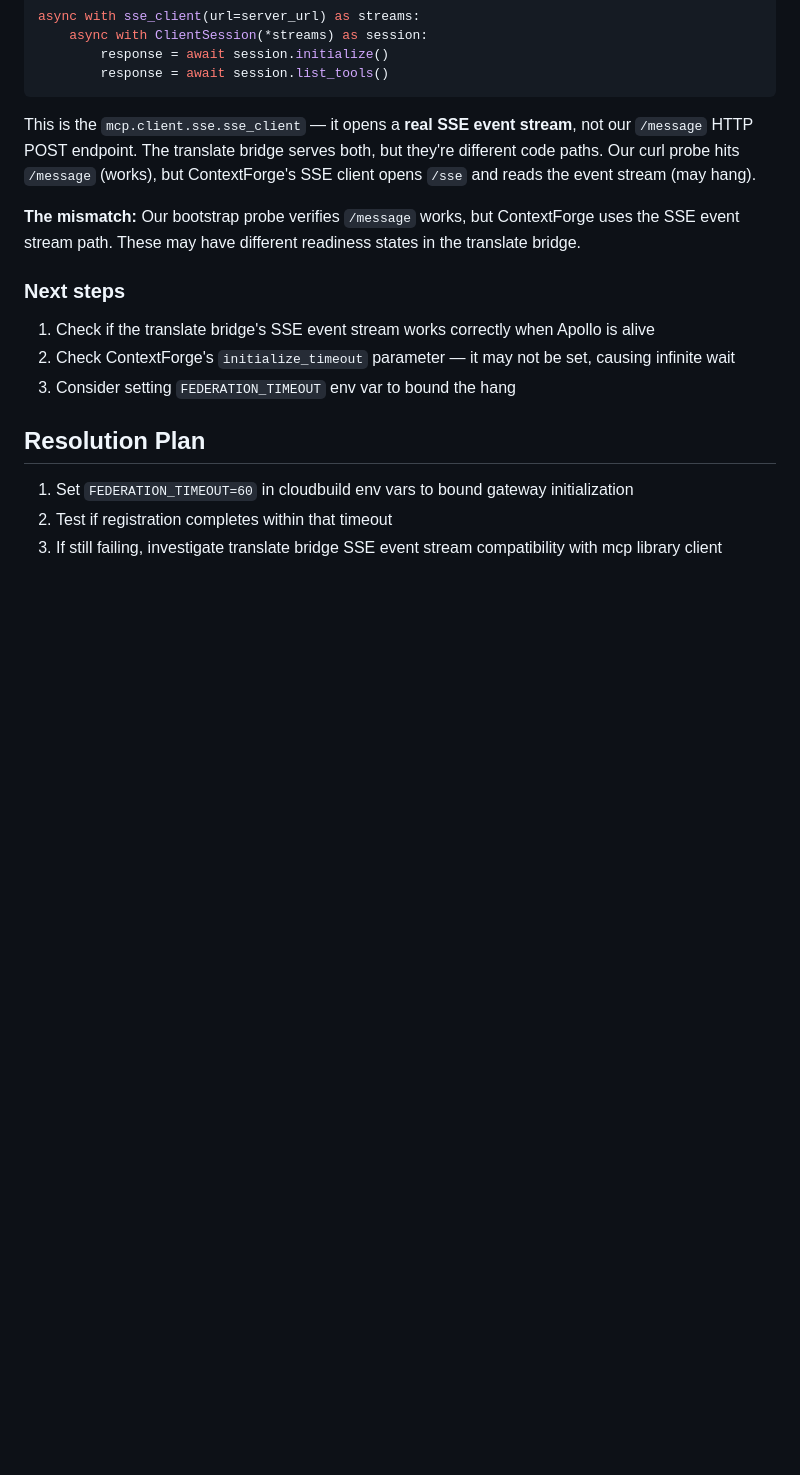
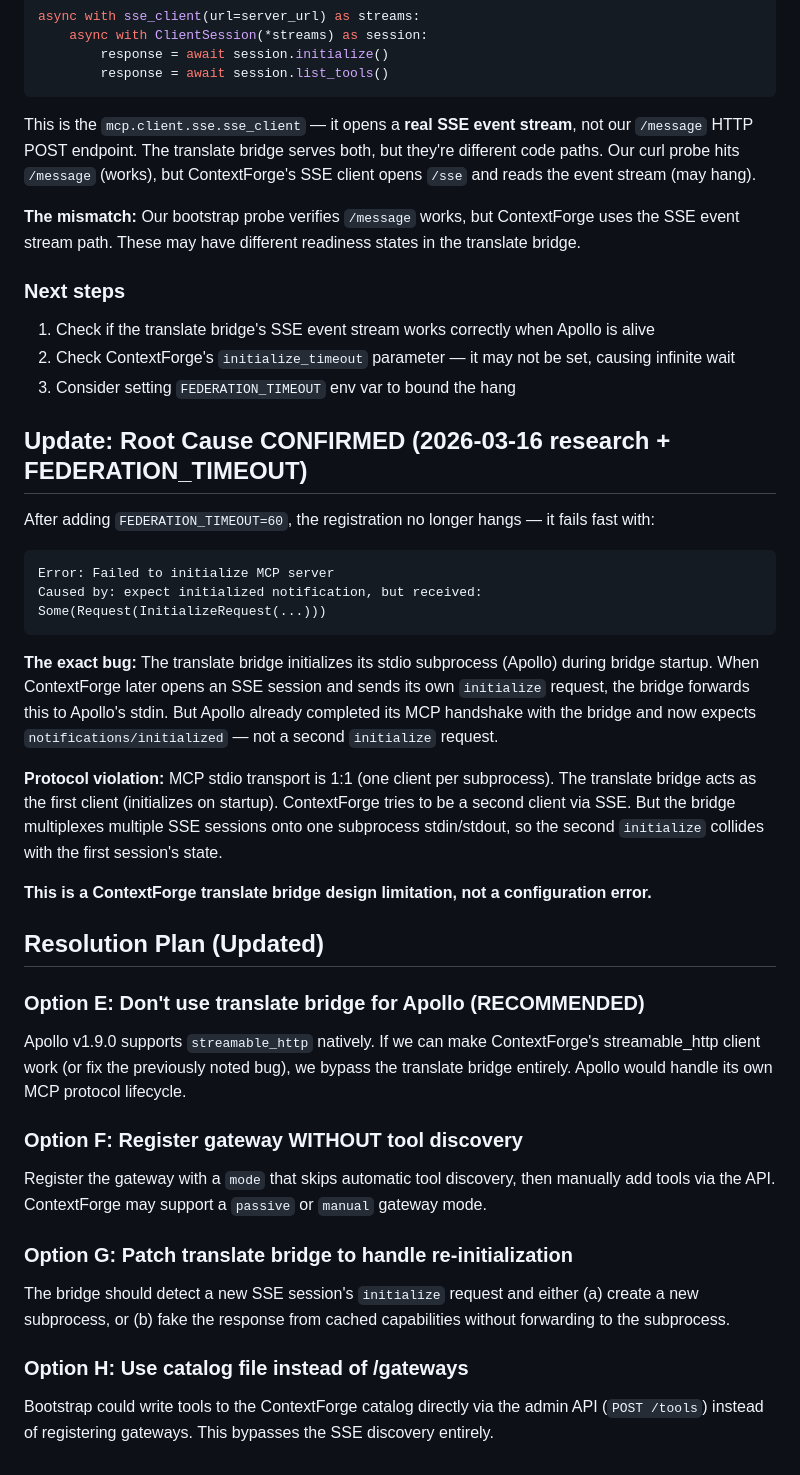
Before and after one commit to junlin3012/fluid-intelligence, a Markdown page: docs/issues/001-translate-bridge-readiness-gap.md, the part around the change. Drawn GitHub-style; blank space fills up the shorter version.

Commit message:
docs: Issue #001 root cause confirmed — MCP double-initialize on translate bridge
The translate bridge initializes its subprocess on startup, then
ContextForge sends a second initialize via SSE. Apollo rejects:
"expect initialized notification, but received InitializeRequest".
This is a protocol mismatch: MCP stdio is 1:1 but translate
multiplexes SSE sessions onto one subprocess.

Co-Authored-By: Claude Opus 4.6 (1M context) <noreply@anthropic.com>

````diff
--- a/docs/issues/001-translate-bridge-readiness-gap.md
+++ b/docs/issues/001-translate-bridge-readiness-gap.md
@@ -101,8 +101,31 @@ This is the `mcp.client.sse.sse_client` — it opens a **real SSE event stream**
 2. Check ContextForge's `initialize_timeout` parameter — it may not be set, causing infinite wait
 3. Consider setting `FEDERATION_TIMEOUT` env var to bound the hang
 
-## Resolution Plan
+## Update: Root Cause CONFIRMED (2026-03-16 research + FEDERATION_TIMEOUT)
 
-1. Set `FEDERATION_TIMEOUT=60` in cloudbuild env vars to bound gateway initialization
-2. Test if registration completes within that timeout
-3. If still failing, investigate translate bridge SSE event stream compatibility with mcp library client
+After adding `FEDERATION_TIMEOUT=60`, the registration no longer hangs — it fails fast with:
+
+```
+Error: Failed to initialize MCP server
+Caused by: expect initialized notification, but received: Some(Request(InitializeRequest(...)))
+```
+
+**The exact bug:** The translate bridge initializes its stdio subprocess (Apollo) during bridge startup. When ContextForge later opens an SSE session and sends its own `initialize` request, the bridge forwards this to Apollo's stdin. But Apollo already completed its MCP handshake with the bridge and now expects `notifications/initialized` — not a second `initialize` request.
+
+**Protocol violation:** MCP stdio transport is 1:1 (one client per subprocess). The translate bridge acts as the first client (initializes on startup). ContextForge tries to be a second client via SSE. But the bridge multiplexes multiple SSE sessions onto one subprocess stdin/stdout, so the second `initialize` collides with the first session's state.
+
+**This is a ContextForge translate bridge design limitation, not a configuration error.**
+
+## Resolution Plan (Updated)
+
+### Option E: Don't use translate bridge for Apollo (RECOMMENDED)
+Apollo v1.9.0 supports `streamable_http` natively. If we can make ContextForge's streamable_http client work (or fix the previously noted bug), we bypass the translate bridge entirely. Apollo would handle its own MCP protocol lifecycle.
+
+### Option F: Register gateway WITHOUT tool discovery
+Register the gateway with a `mode` that skips automatic tool discovery, then manually add tools via the API. ContextForge may support a `passive` or `manual` gateway mode.
+
+### Option G: Patch translate bridge to handle re-initialization
+The bridge should detect a new SSE session's `initialize` request and either (a) create a new subprocess, or (b) fake the response from cached capabilities without forwarding to the subprocess.
+
+### Option H: Use catalog file instead of /gateways
+Bootstrap could write tools to the ContextForge catalog directly via the admin API (`POST /tools`) instead of registering gateways. This bypasses the SSE discovery entirely.
````
